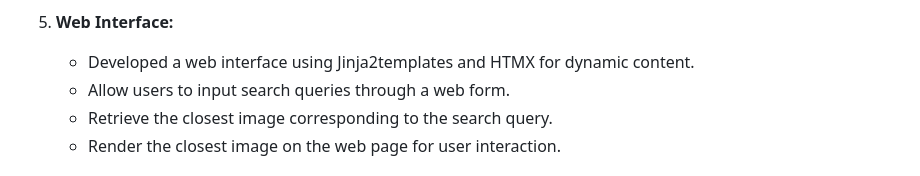
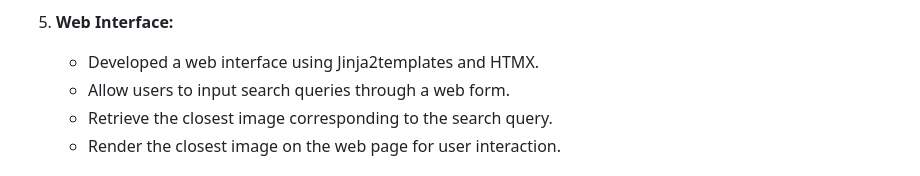
Before and after one commit to Sudonuma/Text2ImageSearch, a Markdown page: README.md, the part around the change. Drawn GitHub-style.

```diff
--- a/README.md
+++ b/README.md
@@ -122,7 +122,7 @@ A more detailed architecture:
    - Retrieve the ID of the closest image from the dataset.
 
 5. **Web Interface:**
-   - Developed a web interface using Jinja2templates and HTMX for dynamic content.
+   - Developed a web interface using Jinja2templates and HTMX.
    - Allow users to input search queries through a web form.
    - Retrieve the closest image corresponding to the search query.
    - Render the closest image on the web page for user interaction.
```
